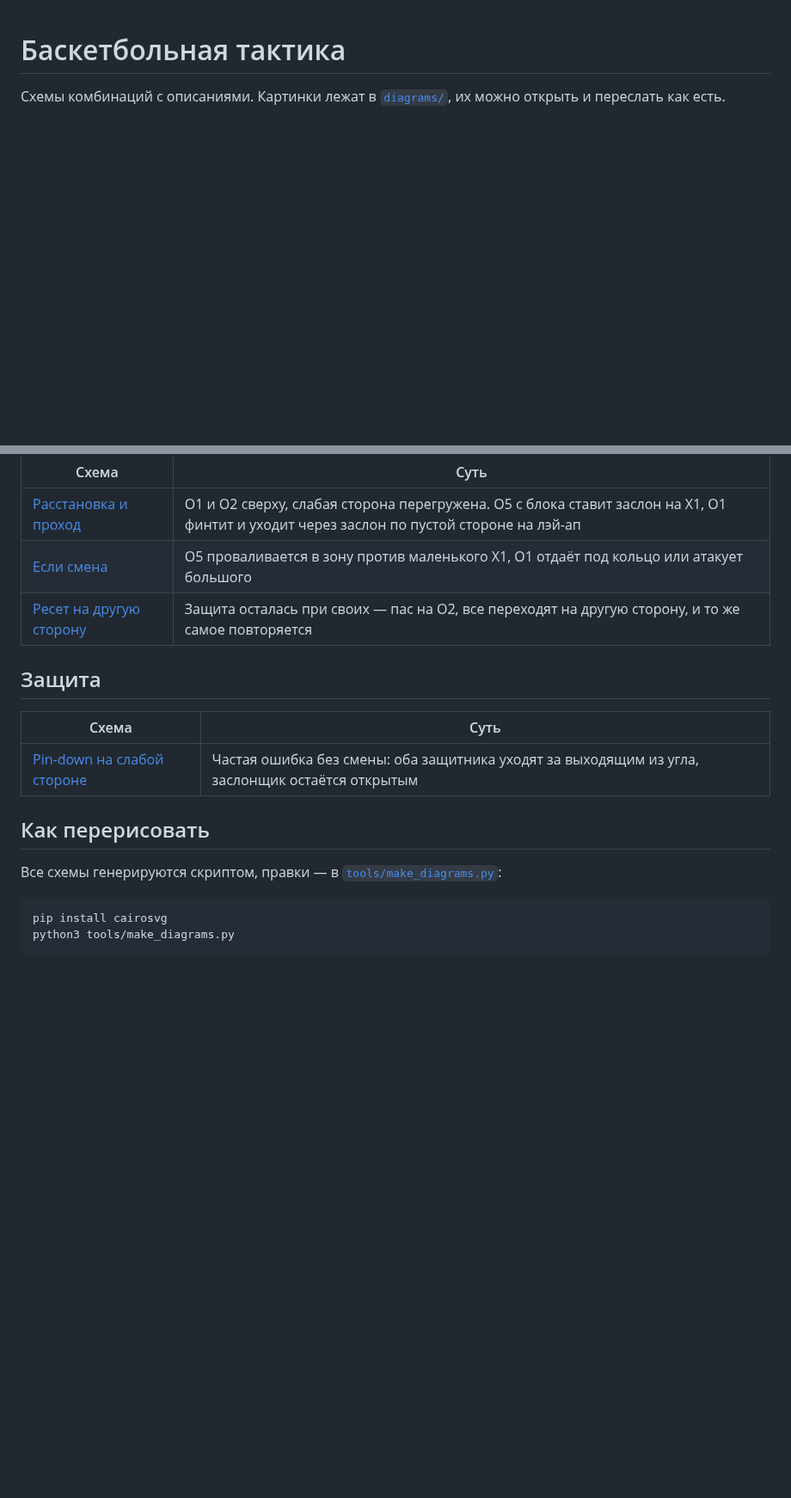
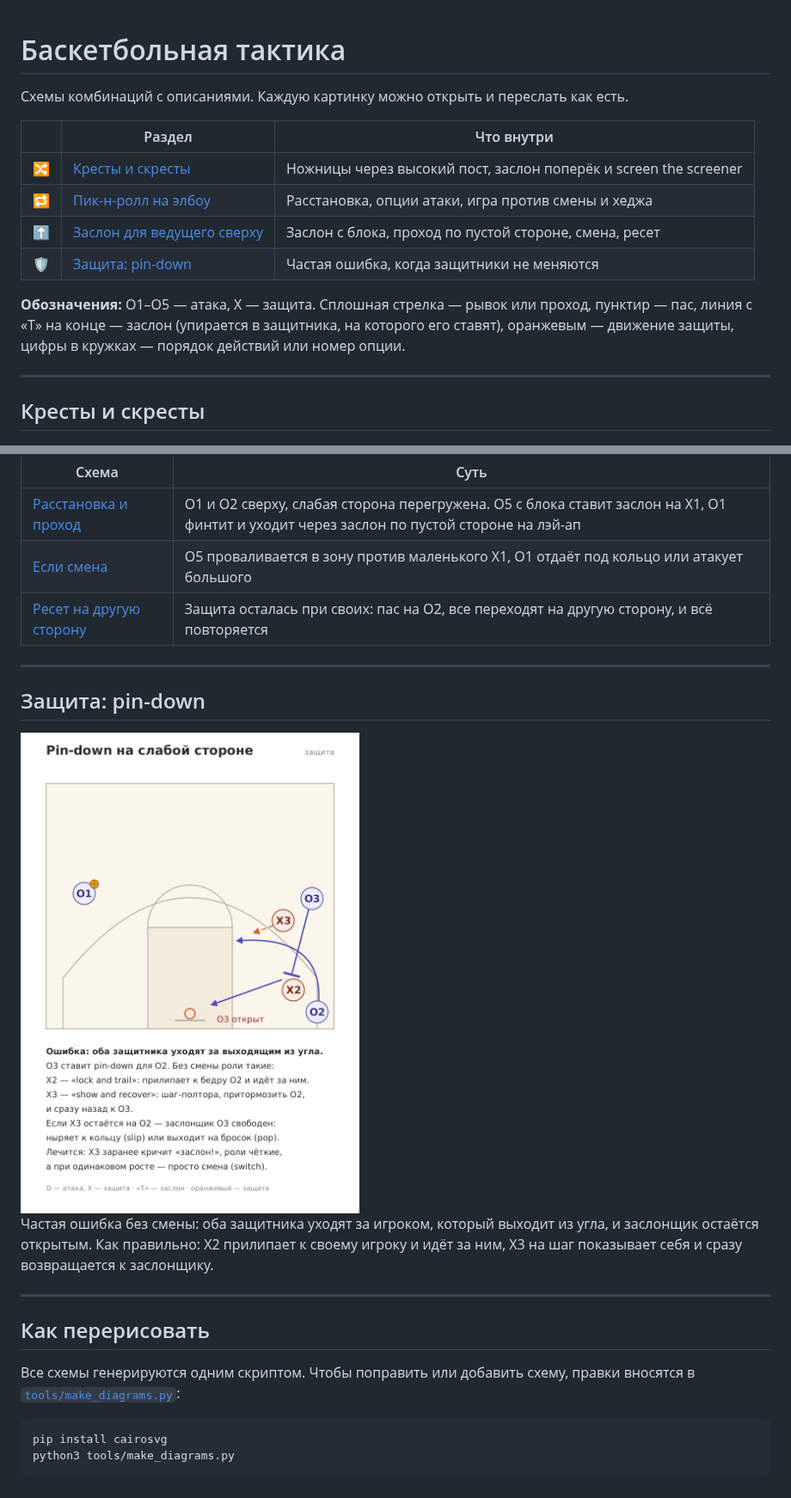
Before and after one commit to pivovarovanatol/basketball-tactics, a Markdown page: README.md, 2 parts joined by grey strips. Shown at 86% size. GitHub-like rendering; pictures changed too: diagrams/05-pin-down-defense.png; blank space fills up the shorter version.

````diff
--- a/README.md
+++ b/README.md
@@ -1,6 +1,19 @@
 # Баскетбольная тактика
 
-Схемы комбинаций с описаниями. Картинки лежат в [`diagrams/`](diagrams/), их можно открыть и переслать как есть.
+Схемы комбинаций с описаниями. Каждую картинку можно открыть и переслать как есть.
+
+| | Раздел | Что внутри |
+|---|---|---|
+| 🔀 | [Кресты и скресты](#кресты-и-скресты) | Ножницы через высокий пост, заслон поперёк и screen the screener |
+| 🔁 | [Пик-н-ролл на элбоу](#пик-н-ролл-на-элбоу) | Расстановка, опции атаки, игра против смены и хеджа |
+| ⬆️ | [Заслон для ведущего сверху](#заслон-для-ведущего-сверху) | Заслон с блока, проход по пустой стороне, смена, ресет |
+| 🛡️ | [Защита: pin-down](#защита-pin-down) | Частая ошибка, когда защитники не меняются |
+
+**Обозначения:** O1–O5 — атака, X — защита. Сплошная стрелка — рывок или проход, пунктир — пас, линия с «Т» на конце — заслон (упирается в защитника, на которого его ставят), оранжевым — движение защиты, цифры в кружках — порядок действий или номер опции.
+
+---
+
+## Кресты и скресты
 
 ![Кресты и скресты](diagrams/all-four-plays.png)
 
@@ -40,17 +49,21 @@
 |---|---|
 | [Расстановка и проход](diagrams/10-side-screen-setup.png) | O1 и O2 сверху, слабая сторона перегружена. O5 с блока ставит заслон на X1, O1 финтит и уходит через заслон по пустой стороне на лэй-ап |
 | [Если смена](diagrams/11-side-screen-switch.png) | O5 проваливается в зону против маленького X1, O1 отдаёт под кольцо или атакует большого |
-| [Ресет на другую сторону](diagrams/12-side-screen-reset.png) | Защита осталась при своих — пас на O2, все переходят на другую сторону, и то же самое повторяется |
+| [Ресет на другую сторону](diagrams/12-side-screen-reset.png) | Защита осталась при своих: пас на O2, все переходят на другую сторону, и всё повторяется |
 
-## Защита
+---
 
-| Схема | Суть |
-|---|---|
-| [Pin-down на слабой стороне](diagrams/05-pin-down-defense.png) | Частая ошибка без смены: оба защитника уходят за выходящим из угла, заслонщик остаётся открытым |
+## Защита: pin-down
+
+<img src="diagrams/05-pin-down-defense.png" alt="Pin-down на слабой стороне" width="480">
+
+Частая ошибка без смены: оба защитника уходят за игроком, который выходит из угла, и заслонщик остаётся открытым. Как правильно: X2 прилипает к своему игроку и идёт за ним, X3 на шаг показывает себя и сразу возвращается к заслонщику.
+
+---
 
 ## Как перерисовать
 
-Все схемы генерируются скриптом, правки — в [`tools/make_diagrams.py`](tools/make_diagrams.py):
+Все схемы генерируются одним скриптом. Чтобы поправить или добавить схему, правки вносятся в [`tools/make_diagrams.py`](tools/make_diagrams.py):
 
 ```bash
 pip install cairosvg
````
Also changed, not shown: other parts of README.md (+15 -19 lines), 2 other files.
